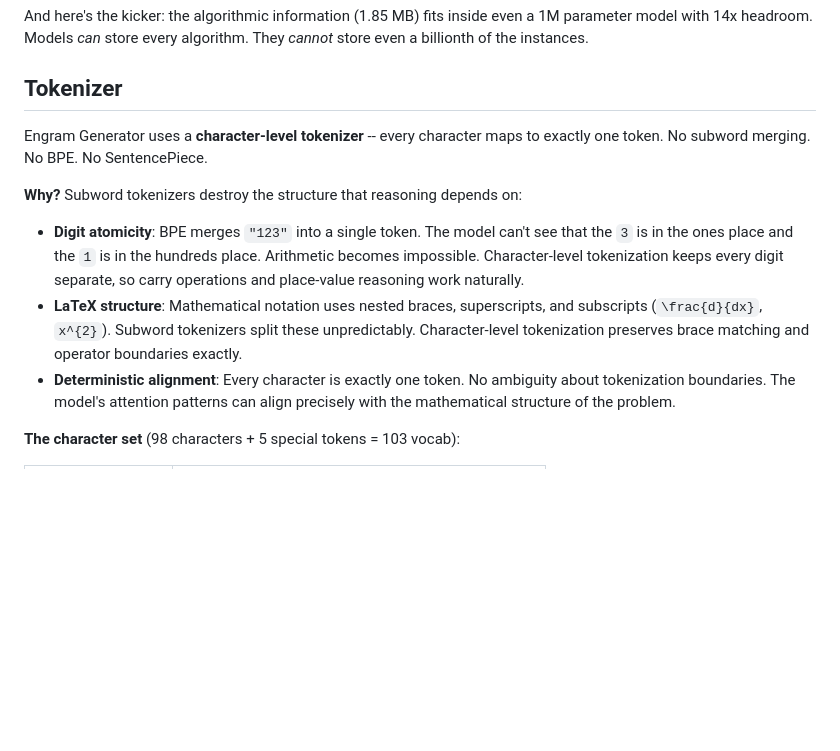
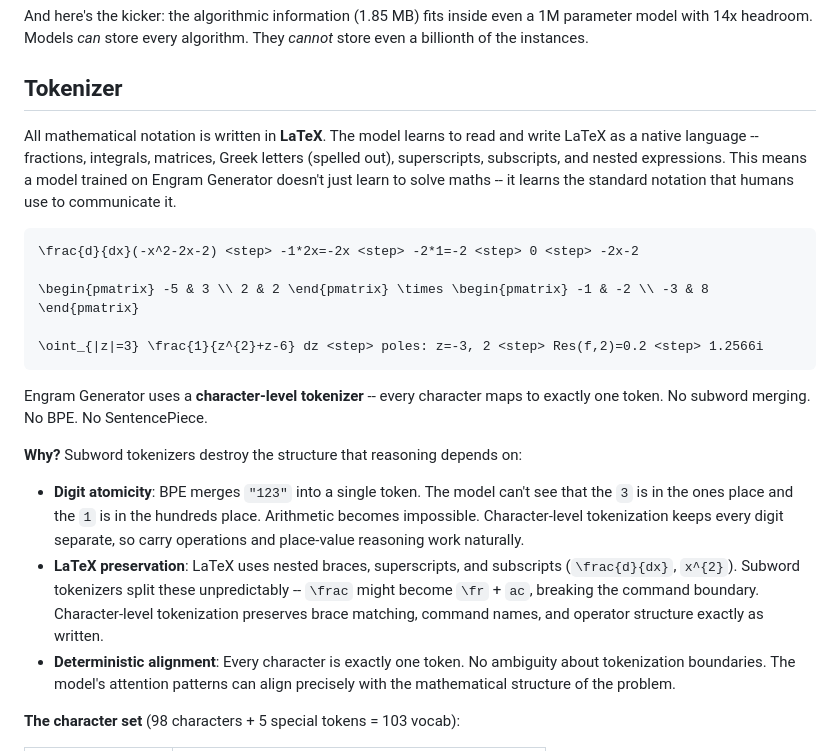
Before and after one commit to alexge233/engram_generator, a Markdown page: README.md, the part around the change. Drawn GitHub-style; blank space fills up the shorter version.

Commit message:
Add LaTeX notation examples and rationale to README
Models trained on this curriculum learn LaTeX as a native language
for mathematical communication, not just as formatting.

Alex Giokas <agent@deepnet.one>

````diff
--- a/README.md
+++ b/README.md
@@ -155,12 +155,22 @@ And here's the kicker: the algorithmic information (1.85 MB) fits inside even a
 
 ## Tokenizer
 
+All mathematical notation is written in **LaTeX**. The model learns to read and write LaTeX as a native language -- fractions, integrals, matrices, Greek letters (spelled out), superscripts, subscripts, and nested expressions. This means a model trained on Engram Generator doesn't just learn to solve maths -- it learns the standard notation that humans use to communicate it.
+
+```
+\frac{d}{dx}(-x^2-2x-2) <step> -1*2x=-2x <step> -2*1=-2 <step> 0 <step> -2x-2
+
+\begin{pmatrix} -5 & 3 \\ 2 & 2 \end{pmatrix} \times \begin{pmatrix} -1 & -2 \\ -3 & 8 \end{pmatrix}
+
+\oint_{|z|=3} \frac{1}{z^{2}+z-6} dz <step> poles: z=-3, 2 <step> Res(f,2)=0.2 <step> 1.2566i
+```
+
 Engram Generator uses a **character-level tokenizer** -- every character maps to exactly one token. No subword merging. No BPE. No SentencePiece.
 
 **Why?** Subword tokenizers destroy the structure that reasoning depends on:
 
 - **Digit atomicity**: BPE merges `"123"` into a single token. The model can't see that the `3` is in the ones place and the `1` is in the hundreds place. Arithmetic becomes impossible. Character-level tokenization keeps every digit separate, so carry operations and place-value reasoning work naturally.
-- **LaTeX structure**: Mathematical notation uses nested braces, superscripts, and subscripts (`\frac{d}{dx}`, `x^{2}`). Subword tokenizers split these unpredictably. Character-level tokenization preserves brace matching and operator boundaries exactly.
+- **LaTeX preservation**: LaTeX uses nested braces, superscripts, and subscripts (`\frac{d}{dx}`, `x^{2}`). Subword tokenizers split these unpredictably -- `\frac` might become `\fr` + `ac`, breaking the command boundary. Character-level tokenization preserves brace matching, command names, and operator structure exactly as written.
 - **Deterministic alignment**: Every character is exactly one token. No ambiguity about tokenization boundaries. The model's attention patterns can align precisely with the mathematical structure of the problem.
 
 **The character set** (98 characters + 5 special tokens = 103 vocab):
````
